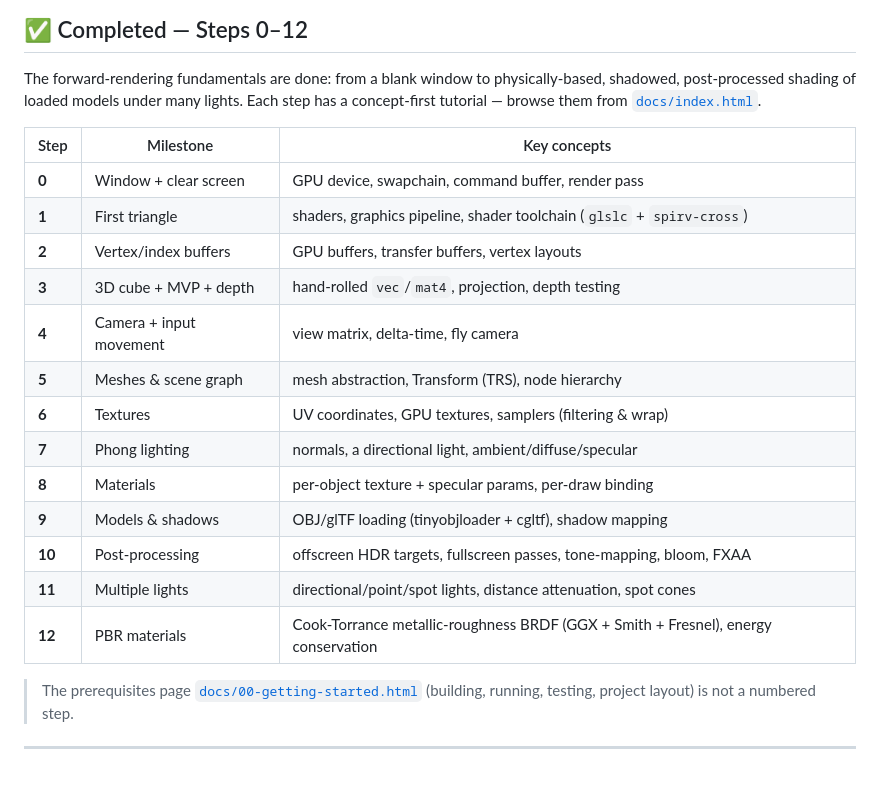
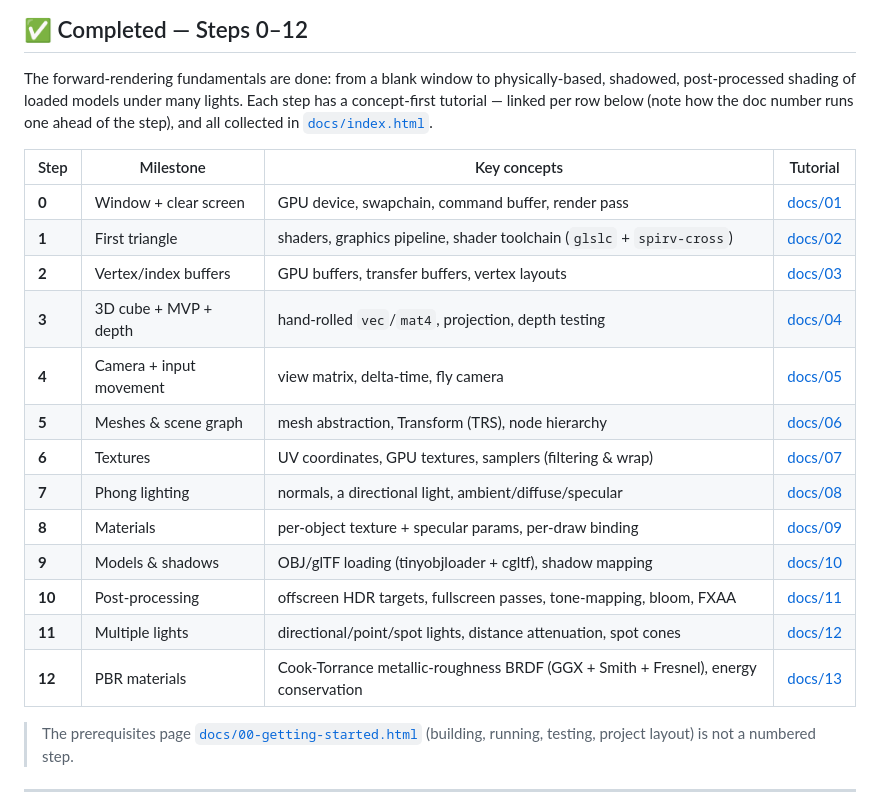
Before and after one commit to digster/koi-engine, a Markdown page: ROADMAP.md, the part around the change. GitHub-like rendering; blank space fills up the shorter version.

Commit message:
Expand the lone "13+" roadmap row into a standalone ROADMAP.md: a recap of Steps 0–12 (each row linking to its tutorial, so the table doubles as a docs index), numbered next milestones (13 texture/normal maps -> 14 skybox -> 15 IBL) in dependency order, then first-class themed tracks ...

```diff
--- a/ROADMAP.md
+++ b/ROADMAP.md
@@ -27,23 +27,24 @@ Two principles shape the plan:
 
 The forward-rendering fundamentals are done: from a blank window to physically-based, shadowed,
 post-processed shading of loaded models under many lights. Each step has a concept-first tutorial —
-browse them from [`docs/index.html`](docs/index.html).
+linked per row below (note how the doc number runs one ahead of the step), and all collected in
+[`docs/index.html`](docs/index.html).
 
-| Step | Milestone | Key concepts |
-|------|-----------|--------------|
-| **0** | Window + clear screen | GPU device, swapchain, command buffer, render pass |
-| **1** | First triangle | shaders, graphics pipeline, shader toolchain (`glslc` + `spirv-cross`) |
-| **2** | Vertex/index buffers | GPU buffers, transfer buffers, vertex layouts |
-| **3** | 3D cube + MVP + depth | hand-rolled `vec`/`mat4`, projection, depth testing |
-| **4** | Camera + input movement | view matrix, delta-time, fly camera |
-| **5** | Meshes & scene graph | mesh abstraction, Transform (TRS), node hierarchy |
-| **6** | Textures | UV coordinates, GPU textures, samplers (filtering & wrap) |
-| **7** | Phong lighting | normals, a directional light, ambient/diffuse/specular |
-| **8** | Materials | per-object texture + specular params, per-draw binding |
-| **9** | Models & shadows | OBJ/glTF loading (tinyobjloader + cgltf), shadow mapping |
-| **10** | Post-processing | offscreen HDR targets, fullscreen passes, tone-mapping, bloom, FXAA |
-| **11** | Multiple lights | directional/point/spot lights, distance attenuation, spot cones |
-| **12** | PBR materials | Cook-Torrance metallic-roughness BRDF (GGX + Smith + Fresnel), energy conservation |
+| Step | Milestone | Key concepts | Tutorial |
+|------|-----------|--------------|----------|
+| **0** | Window + clear screen | GPU device, swapchain, command buffer, render pass | [docs/01](docs/01-window-and-render-loop.html) |
+| **1** | First triangle | shaders, graphics pipeline, shader toolchain (`glslc` + `spirv-cross`) | [docs/02](docs/02-first-triangle.html) |
+| **2** | Vertex/index buffers | GPU buffers, transfer buffers, vertex layouts | [docs/03](docs/03-vertex-and-index-buffers.html) |
+| **3** | 3D cube + MVP + depth | hand-rolled `vec`/`mat4`, projection, depth testing | [docs/04](docs/04-3d-cube-mvp-and-depth.html) |
+| **4** | Camera + input movement | view matrix, delta-time, fly camera | [docs/05](docs/05-camera-and-input.html) |
+| **5** | Meshes & scene graph | mesh abstraction, Transform (TRS), node hierarchy | [docs/06](docs/06-meshes-and-scene-graph.html) |
+| **6** | Textures | UV coordinates, GPU textures, samplers (filtering & wrap) | [docs/07](docs/07-textures-and-samplers.html) |
+| **7** | Phong lighting | normals, a directional light, ambient/diffuse/specular | [docs/08](docs/08-lighting-and-normals.html) |
+| **8** | Materials | per-object texture + specular params, per-draw binding | [docs/09](docs/09-materials.html) |
+| **9** | Models & shadows | OBJ/glTF loading (tinyobjloader + cgltf), shadow mapping | [docs/10](docs/10-models-and-shadows.html) |
+| **10** | Post-processing | offscreen HDR targets, fullscreen passes, tone-mapping, bloom, FXAA | [docs/11](docs/11-post-processing.html) |
+| **11** | Multiple lights | directional/point/spot lights, distance attenuation, spot cones | [docs/12](docs/12-multiple-lights.html) |
+| **12** | PBR materials | Cook-Torrance metallic-roughness BRDF (GGX + Smith + Fresnel), energy conservation | [docs/13](docs/13-pbr-materials.html) |
 
 > The prerequisites page [`docs/00-getting-started.html`](docs/00-getting-started.html) (building,
 > running, testing, project layout) is not a numbered step.
```
